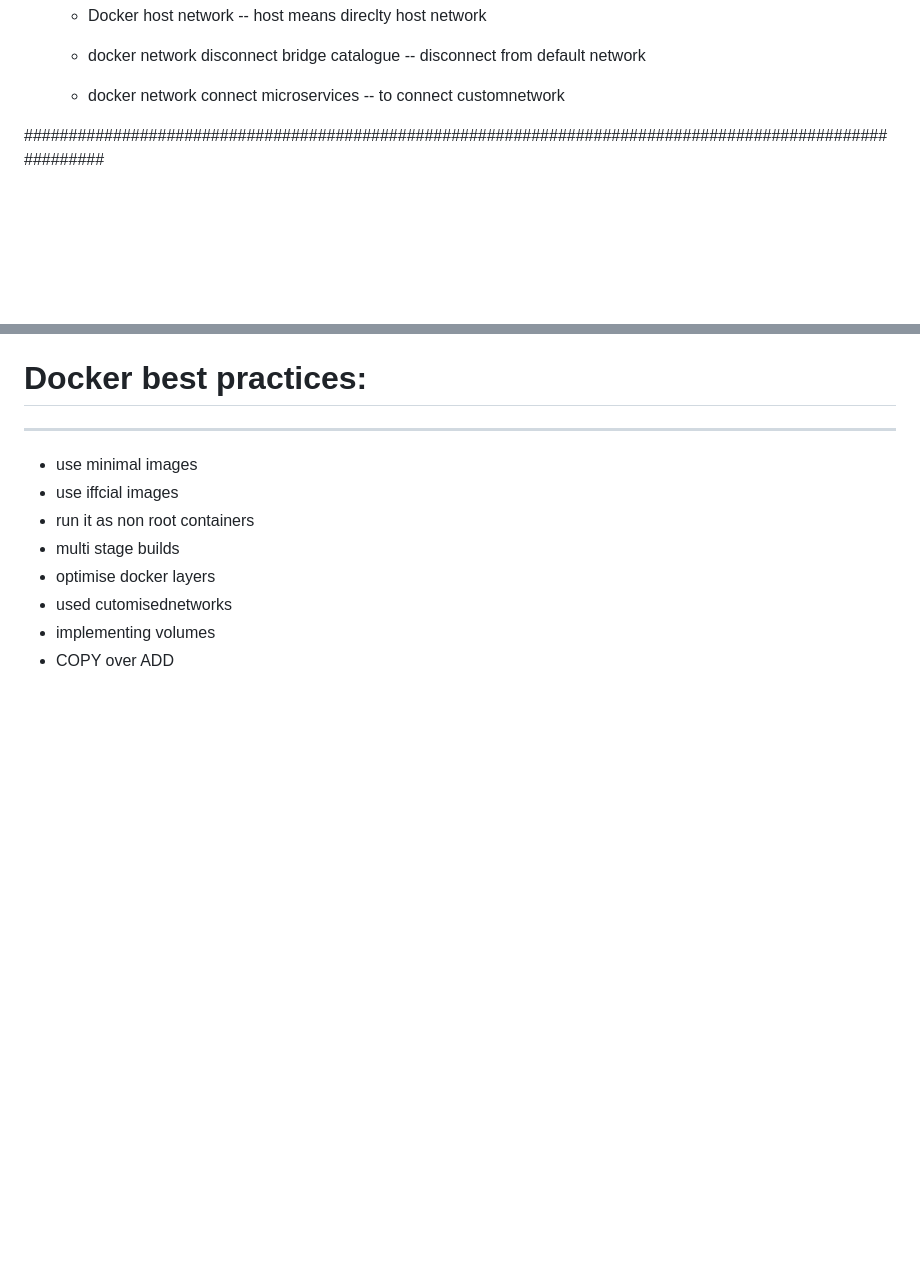
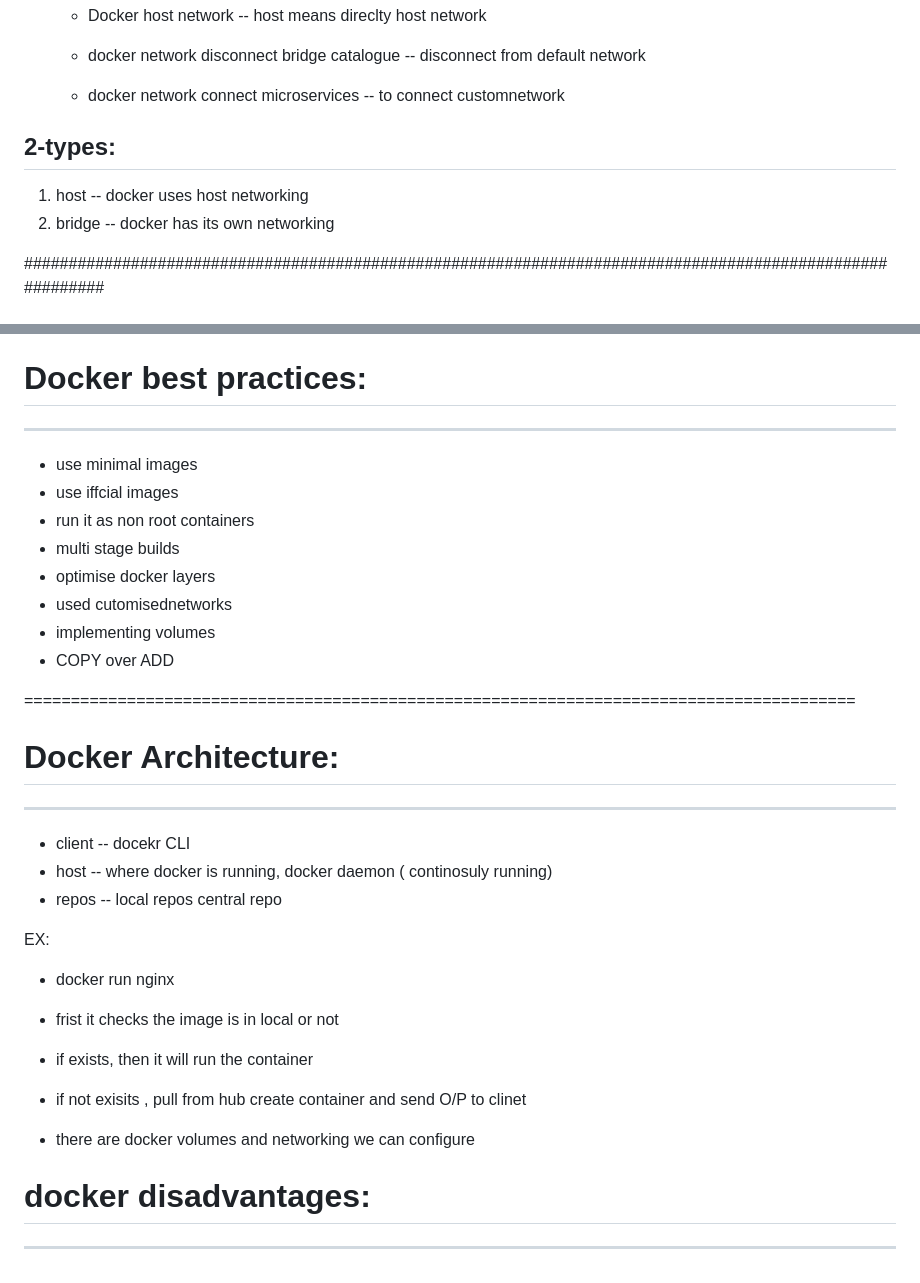
Before and after one commit to vinodh241/roboshop-docker2, a Markdown page: README.MD, 2 parts joined by grey strips. GitHub-like rendering; blank space fills up the shorter version.

Commit message:
roboshop-docker

```diff
--- a/README.MD
+++ b/README.MD
@@ -310,6 +310,11 @@ How can you create custom images to your applications?
 
      * docker network connect <networkname> microservices -- to connect customnetwork
 
+   2-types:
+   -------
+   1. host -- docker uses host networking
+   2. bridge -- docker has its own networking
+
 
 ##########################################################################################################
 
@@ -414,3 +419,25 @@ How can you create custom images to your applications?
 * used cutomisednetworks
 * implementing volumes
 * COPY over ADD
+
+=========================================================================================
+
+# Docker Architecture:
+  --------------------
+
+ *  client -- docekr CLI
+ *  host   -- where docker is running, docker daemon ( continosuly running)
+ *  repos  -- local repos central repo
+
+ EX:
+
+* docker run nginx
+
+ * frist it checks the image is in local or not
+ * if exists, then it will run the container
+ * if not exisits , pull from hub create container and send O/P to clinet
+ * there are docker volumes and networking we can configure
+
+
+# docker disadvantages:
+ -------------------------
```
